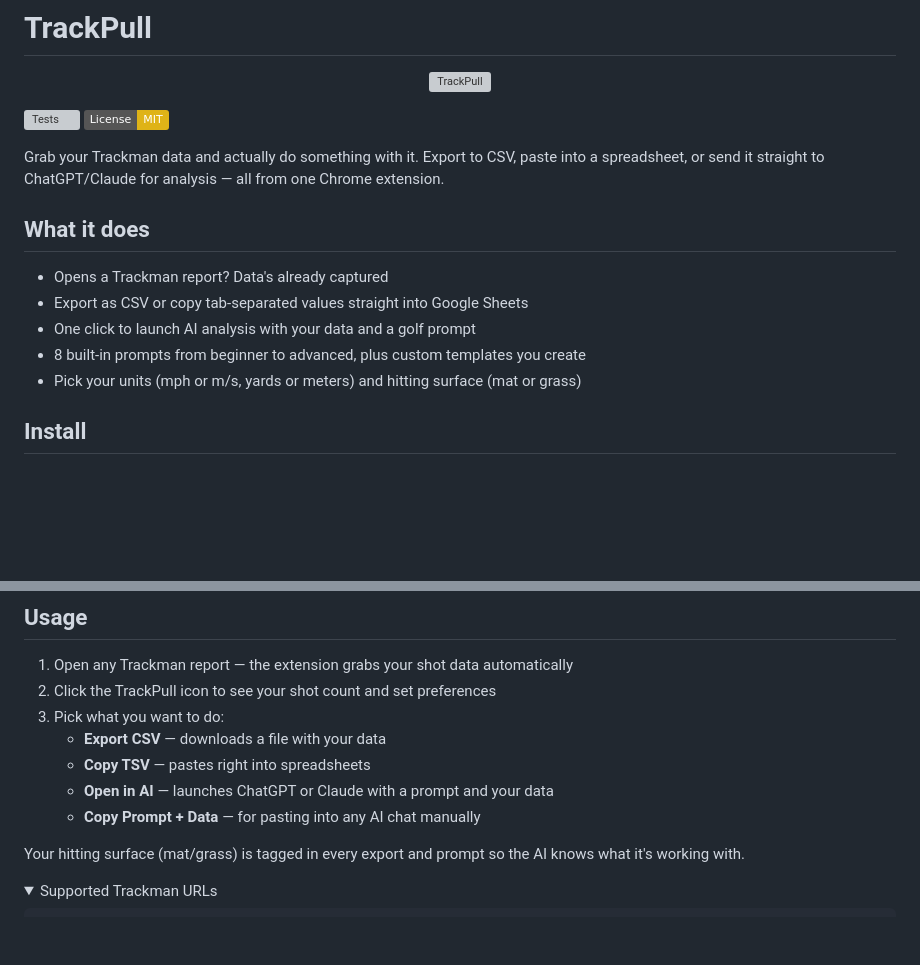
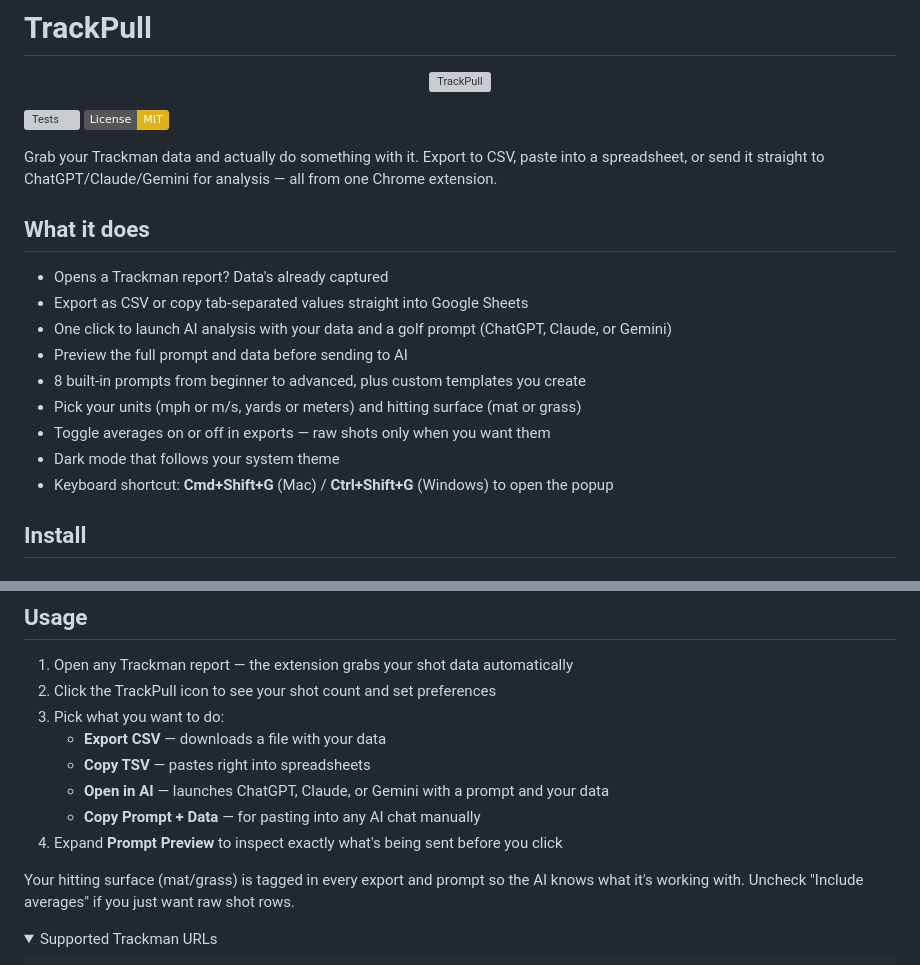
Before and after one commit to criticalberne/TrackPull, a Markdown page: README.md, 2 parts joined by grey strips. GitHub-like rendering; folded sections open; badges without logos; blank space fills up the shorter version; grey boxes are pictures that could not be loaded.

Commit message:
docs: update README with v1.5 features
Add Gemini, prompt preview, dark mode, keyboard shortcut, export toggle,
and empty state guidance to feature list and usage instructions.

Co-Authored-By: Claude Opus 4.6 <noreply@anthropic.com>

```diff
--- a/README.md
+++ b/README.md
@@ -7,15 +7,19 @@
 [![Tests](https://github.com/criticalberne/TrackPull/actions/workflows/tests.yml/badge.svg)](https://github.com/criticalberne/TrackPull/actions/workflows/tests.yml)
 [![License: MIT](https://img.shields.io/badge/License-MIT-yellow.svg)](https://opensource.org/licenses/MIT)
 
-Grab your Trackman data and actually do something with it. Export to CSV, paste into a spreadsheet, or send it straight to ChatGPT/Claude for analysis — all from one Chrome extension.
+Grab your Trackman data and actually do something with it. Export to CSV, paste into a spreadsheet, or send it straight to ChatGPT/Claude/Gemini for analysis — all from one Chrome extension.
 
 ## What it does
 
 - Opens a Trackman report? Data's already captured
 - Export as CSV or copy tab-separated values straight into Google Sheets
-- One click to launch AI analysis with your data and a golf prompt
+- One click to launch AI analysis with your data and a golf prompt (ChatGPT, Claude, or Gemini)
+- Preview the full prompt and data before sending to AI
 - 8 built-in prompts from beginner to advanced, plus custom templates you create
 - Pick your units (mph or m/s, yards or meters) and hitting surface (mat or grass)
+- Toggle averages on or off in exports — raw shots only when you want them
+- Dark mode that follows your system theme
+- Keyboard shortcut: **Cmd+Shift+G** (Mac) / **Ctrl+Shift+G** (Windows) to open the popup
 
 ## Install
 
@@ -48,10 +52,11 @@ Grab your Trackman data and actually do something with it. Export to CSV, paste
 3. Pick what you want to do:
    - **Export CSV** — downloads a file with your data
    - **Copy TSV** — pastes right into spreadsheets
-   - **Open in AI** — launches ChatGPT or Claude with a prompt and your data
+   - **Open in AI** — launches ChatGPT, Claude, or Gemini with a prompt and your data
    - **Copy Prompt + Data** — for pasting into any AI chat manually
+4. Expand **Prompt Preview** to inspect exactly what's being sent before you click
 
-Your hitting surface (mat/grass) is tagged in every export and prompt so the AI knows what it's working with.
+Your hitting surface (mat/grass) is tagged in every export and prompt so the AI knows what it's working with. Uncheck "Include averages" if you just want raw shot rows.
 
 <details>
 <summary>Supported Trackman URLs</summary>
```
